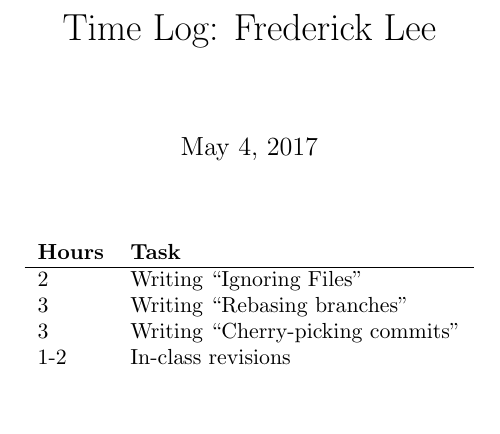
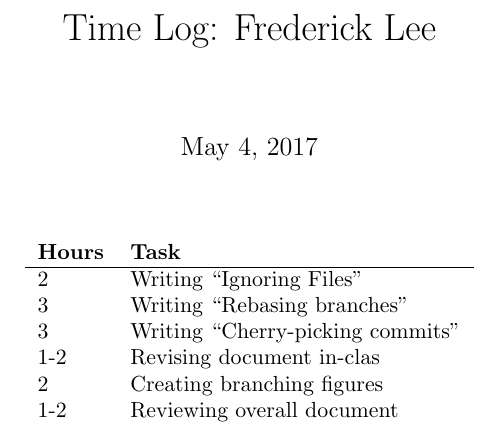
Before and after one commit to evanbergeron/wfp-p4, a LaTeX document (timelogs/fred.tex): part of the page, cut so that both start at the same text, the shorter picture padded with empty space. Compiled offline with pdfLaTeX.

Commit message:
Finish Fred's time logs.

```diff
--- a/timelogs/fred.tex
+++ b/timelogs/fred.tex
@@ -16,7 +16,9 @@
 2     & Writing ``Ignoring Files"         \\
 3     & Writing ``Rebasing branches"      \\
 3     & Writing ``Cherry-picking commits" \\
-1-2   & In-class revisions
+1-2   & Revising document in-clas         \\
+2     & Creating branching figures        \\
+1-2   & Reviewing overall document
 \end{tabular}
 \end{table}
 
```
Also changed, not shown: timelogs/fred.pdf (added).
